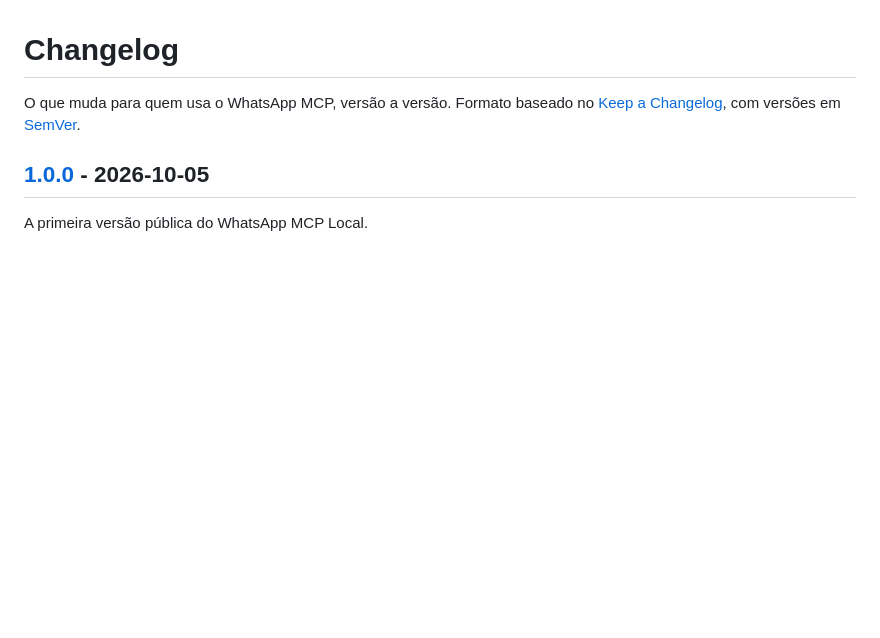
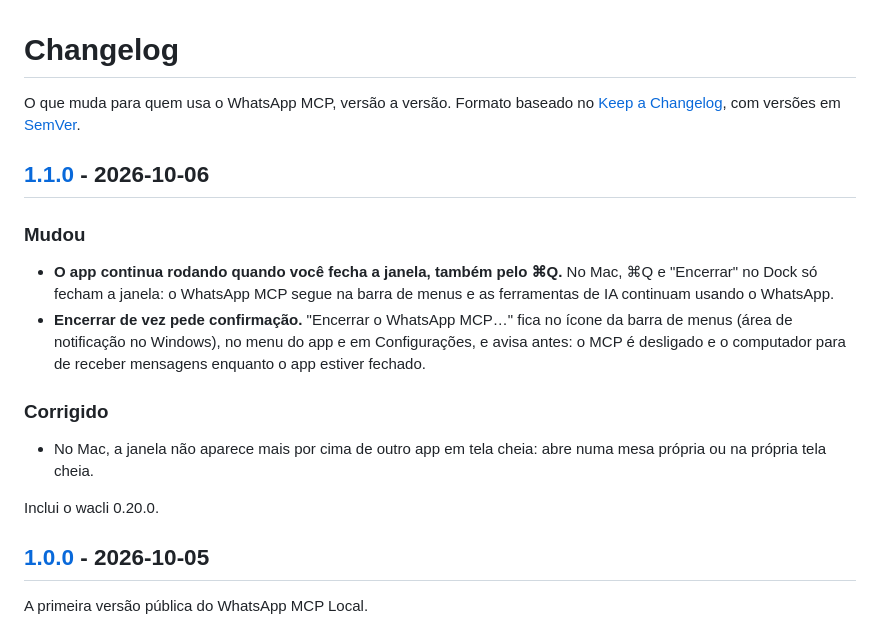
Before and after one commit to BrOrlandi/whatsapp-mcp-local, a Markdown page: CHANGELOG.md, the part around one of its changes. Drawn GitHub-style; blank space fills up the shorter version.

Commit message:
chore(release): WhatsApp MCP Local v1.1.0
The app keeps working when its window closes, ⌘Q included: on macOS, ⌘Q
and Encerrar in the Dock close the window, and quitting for good is
"Encerrar o WhatsApp MCP…", which asks first. The window no longer shows
over another app in full screen. Minor version because quitting changed
behavior; the full screen fix ships with it.

Co-Authored-By: Claude Opus 5.5 <noreply@anthropic.com>
Claude-Session: https://claude.ai/code/session_0192h5NuYKKME4isXeY14Mrm

```diff
--- a/CHANGELOG.md
+++ b/CHANGELOG.md
@@ -3,6 +3,25 @@
 O que muda para quem usa o WhatsApp MCP, versão a versão. Formato baseado no
 [Keep a Changelog](https://keepachangelog.com/pt-BR/1.1.0/), com versões em
 [SemVer](https://semver.org/lang/pt-BR/).
+
+## [1.1.0] - 2026-10-06
+
+### Mudou
+
+- **O app continua rodando quando você fecha a janela, também pelo ⌘Q.** No
+  Mac, ⌘Q e "Encerrar" no Dock só fecham a janela: o WhatsApp MCP segue na
+  barra de menus e as ferramentas de IA continuam usando o WhatsApp.
+- **Encerrar de vez pede confirmação.** "Encerrar o WhatsApp MCP…" fica no
+  ícone da barra de menus (área de notificação no Windows), no menu do app e em
+  Configurações, e avisa antes: o MCP é desligado e o computador para de
+  receber mensagens enquanto o app estiver fechado.
+
+### Corrigido
+
+- No Mac, a janela não aparece mais por cima de outro app em tela cheia: abre
+  numa mesa própria ou na própria tela cheia.
+
+Inclui o wacli 0.20.0.
 
 ## [1.0.0] - 2026-10-05
 
```
Also changed, not shown: other parts of CHANGELOG.md (+1 -0 lines).
